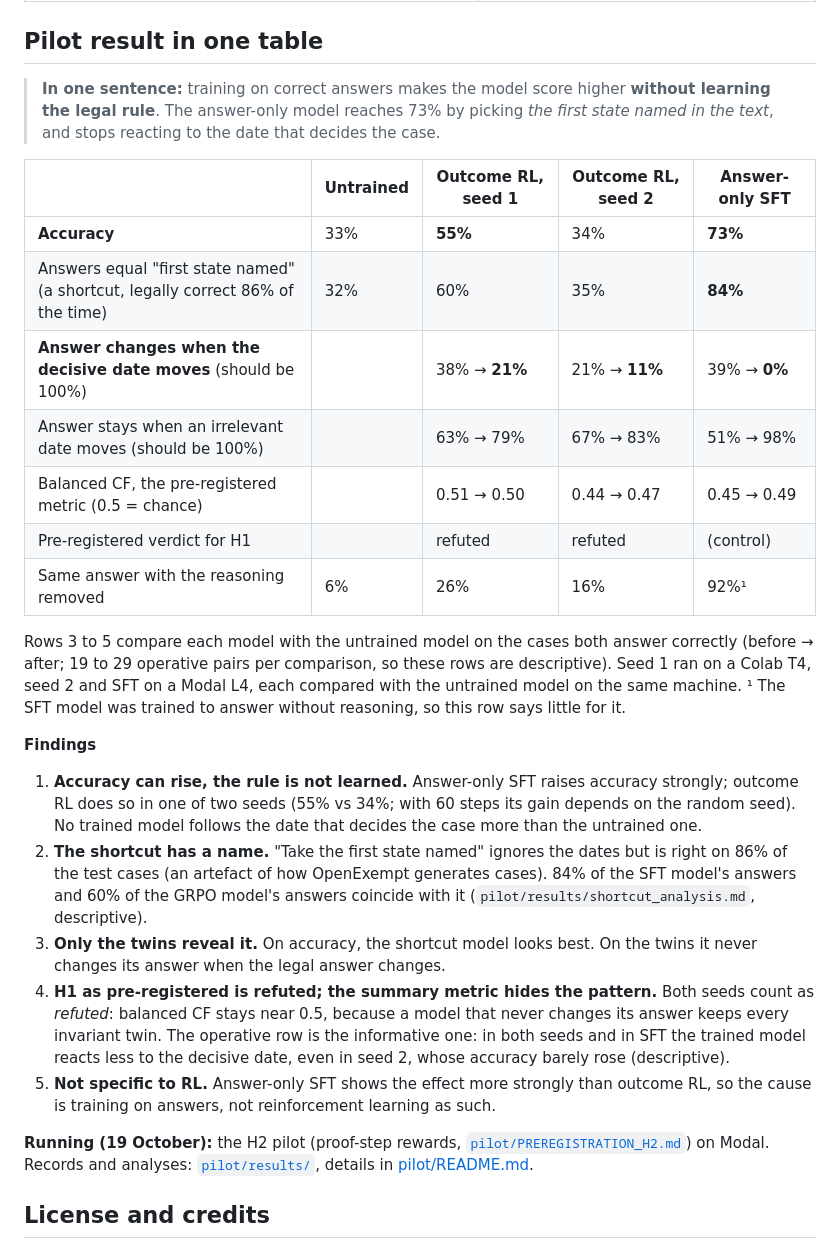
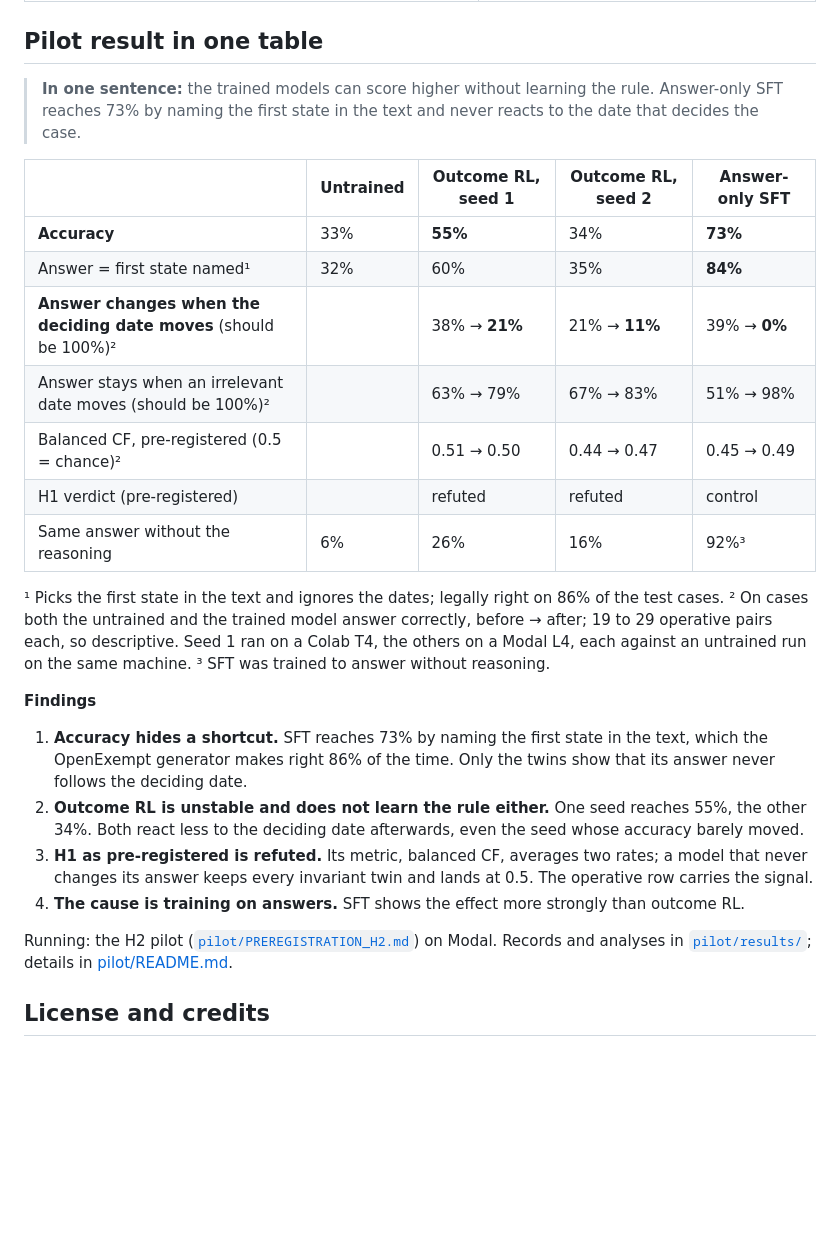
Before and after one commit to mert-ayv/right-outcome-wrong-reasons, a Markdown page: README.md, the part around one of its changes. Drawn GitHub-style; blank space fills up the shorter version.

```diff
--- a/README.md
+++ b/README.md
@@ -98,44 +80,39 @@ flowchart LR
 
 ## Pilot result in one table
 
-> **In one sentence:** training on correct answers makes the model score higher **without learning
-> the legal rule**. The answer-only model reaches 73% by picking *the first state named in the text*,
-> and stops reacting to the date that decides the case.
+> **In one sentence:** the trained models can score higher without learning the rule. Answer-only
+> SFT reaches 73% by naming the first state in the text and never reacts to the date that decides
+> the case.
 
 | | Untrained | Outcome RL, seed 1 | Outcome RL, seed 2 | Answer-only SFT |
 |---|---|---|---|---|
 | **Accuracy** | 33% | **55%** | 34% | **73%** |
-| Answers equal "first state named" (a shortcut, legally correct 86% of the time) | 32% | 60% | 35% | **84%** |
-| **Answer changes when the decisive date moves** (should be 100%) | | 38% → **21%** | 21% → **11%** | 39% → **0%** |
-| Answer stays when an irrelevant date moves (should be 100%) | | 63% → 79% | 67% → 83% | 51% → 98% |
-| Balanced CF, the pre-registered metric (0.5 = chance) | | 0.51 → 0.50 | 0.44 → 0.47 | 0.45 → 0.49 |
-| Pre-registered verdict for H1 | | refuted | refuted | (control) |
-| Same answer with the reasoning removed | 6% | 26% | 16% | 92%¹ |
+| Answer = first state named¹ | 32% | 60% | 35% | **84%** |
+| **Answer changes when the deciding date moves** (should be 100%)² | | 38% → **21%** | 21% → **11%** | 39% → **0%** |
+| Answer stays when an irrelevant date moves (should be 100%)² | | 63% → 79% | 67% → 83% | 51% → 98% |
+| Balanced CF, pre-registered (0.5 = chance)² | | 0.51 → 0.50 | 0.44 → 0.47 | 0.45 → 0.49 |
+| H1 verdict (pre-registered) | | refuted | refuted | control |
+| Same answer without the reasoning | 6% | 26% | 16% | 92%³ |
 
-Rows 3 to 5 compare each model with the untrained model on the cases both answer correctly (before →
-after; 19 to 29 operative pairs per comparison, so these rows are descriptive). Seed 1 ran on a Colab T4,
-seed 2 and SFT on a Modal L4, each compared with the untrained model on the same machine. ¹ The SFT model was trained to answer without reasoning, so this row says little for it.
+¹ Picks the first state in the text and ignores the dates; legally right on 86% of the test cases.
+² On cases both the untrained and the trained model answer correctly, before → after; 19 to 29
+operative pairs each, so descriptive. Seed 1 ran on a Colab T4, the others on a Modal L4, each
+against an untrained run on the same machine.
+³ SFT was trained to answer without reasoning.
 
 **Findings**
-1. **Accuracy can rise, the rule is not learned.** Answer-only SFT raises accuracy strongly; outcome
-   RL does so in one of two seeds (55% vs 34%; with 60 steps its gain depends on the random seed).
-   No trained model follows the date that decides the case more than the untrained one.
-2. **The shortcut has a name.** "Take the first state named" ignores the dates but is right on 86% of
-   the test cases (an artefact of how OpenExempt generates cases). 84% of the SFT model's answers
-   and 60% of the GRPO model's answers coincide with it (`pilot/results/shortcut_analysis.md`,
-   descriptive).
-3. **Only the twins reveal it.** On accuracy, the shortcut model looks best. On the twins it never
-   changes its answer when the legal answer changes.
-4. **H1 as pre-registered is refuted; the summary metric hides the pattern.** Both seeds count as
-   *refuted*: balanced CF stays near 0.5, because a model that never changes its answer keeps every
-   invariant twin. The operative row is the informative one: in both seeds and in SFT the trained
-   model reacts less to the decisive date, even in seed 2, whose accuracy barely rose (descriptive).
-5. **Not specific to RL.** Answer-only SFT shows the effect more strongly than outcome RL, so the cause
-   is training on answers, not reinforcement learning as such.
+1. **Accuracy hides a shortcut.** SFT reaches 73% by naming the first state in the text, which the
+   OpenExempt generator makes right 86% of the time. Only the twins show that its answer never
+   follows the deciding date.
+2. **Outcome RL is unstable and does not learn the rule either.** One seed reaches 55%, the other
+   34%. Both react less to the deciding date afterwards, even the seed whose accuracy barely moved.
+3. **H1 as pre-registered is refuted.** Its metric, balanced CF, averages two rates; a model that
+   never changes its answer keeps every invariant twin and lands at 0.5. The operative row carries
+   the signal.
+4. **The cause is training on answers.** SFT shows the effect more strongly than outcome RL.
 
-**Running (19 October):** the H2 pilot (proof-step rewards,
-[`pilot/PREREGISTRATION_H2.md`](pilot/PREREGISTRATION_H2.md)) on Modal.
-Records and analyses: [`pilot/results/`](pilot/results/), details in [pilot/README.md](pilot/README.md).
+Running: the H2 pilot ([`pilot/PREREGISTRATION_H2.md`](pilot/PREREGISTRATION_H2.md)) on Modal.
+Records and analyses in [`pilot/results/`](pilot/results/); details in [pilot/README.md](pilot/README.md).
 
 ## License and credits
 
```
Also changed, not shown: other parts of README.md (+29 -47 lines).
